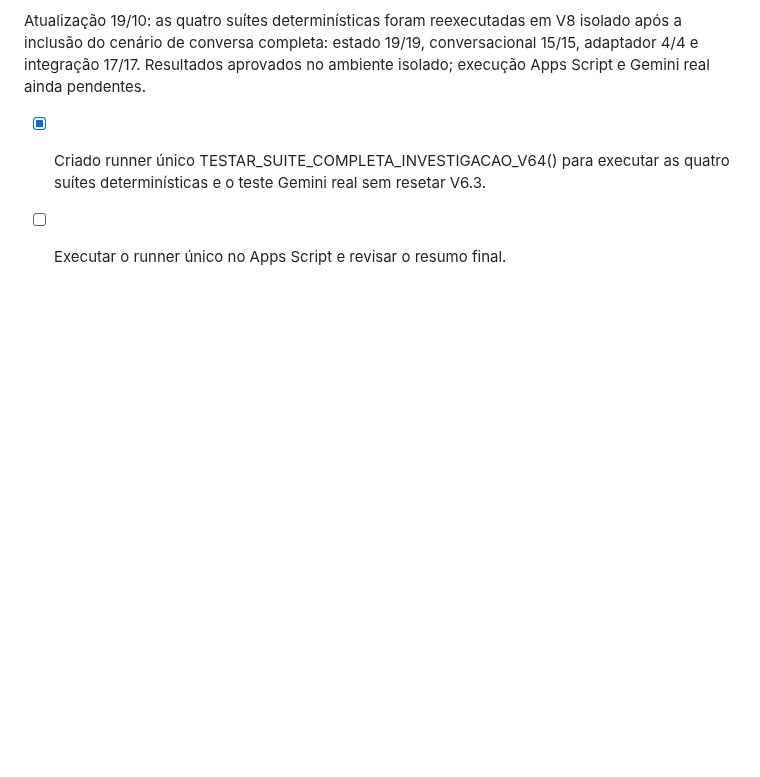
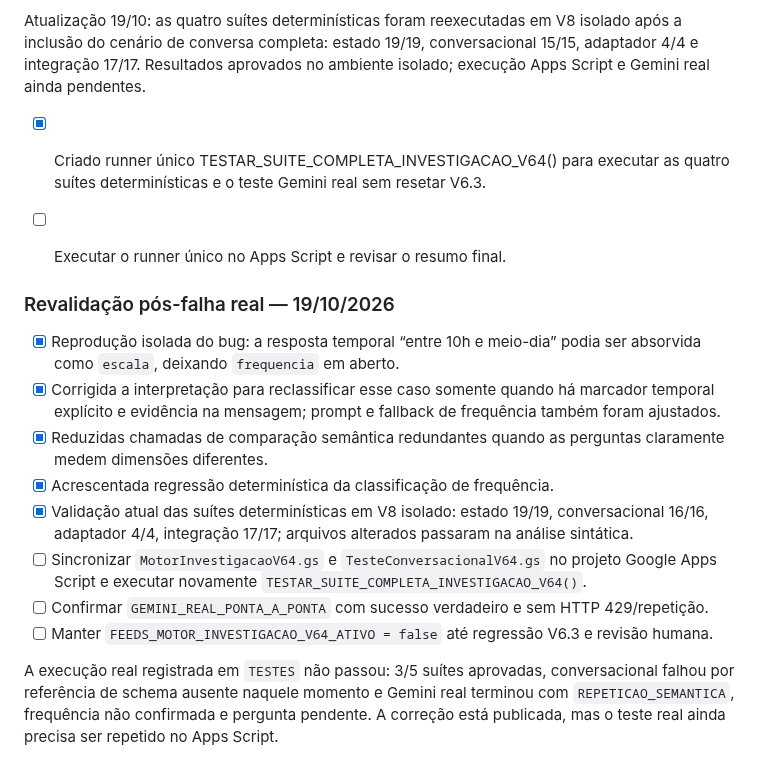
Before and after one commit to daluzdiego/FeedsSolutions, a Markdown page: CHECKLIST_PROJETO_COMPLETO.md, the part around the change. Rendered like a GitHub page; blank space fills up the shorter version.

Commit message:
Update V6.4 checklist after real Gemini failure and deterministic fixes

```diff
--- a/CHECKLIST_PROJETO_COMPLETO.md
+++ b/CHECKLIST_PROJETO_COMPLETO.md
@@ -447,3 +447,17 @@ Atualização 19/10: as quatro suítes determinísticas foram reexecutadas em V8
 
 - [x] Criado runner único TESTAR_SUITE_COMPLETA_INVESTIGACAO_V64() para executar as quatro suítes determinísticas e o teste Gemini real sem resetar V6.3.
 - [ ] Executar o runner único no Apps Script e revisar o resumo final.
+
+
+### Revalidação pós-falha real — 19/10/2026
+
+- [x] Reprodução isolada do bug: a resposta temporal “entre 10h e meio-dia” podia ser absorvida como `escala`, deixando `frequencia` em aberto.
+- [x] Corrigida a interpretação para reclassificar esse caso somente quando há marcador temporal explícito e evidência na mensagem; prompt e fallback de frequência também foram ajustados.
+- [x] Reduzidas chamadas de comparação semântica redundantes quando as perguntas claramente medem dimensões diferentes.
+- [x] Acrescentada regressão determinística da classificação de frequência.
+- [x] Validação atual das suítes determinísticas em V8 isolado: estado 19/19, conversacional 16/16, adaptador 4/4, integração 17/17; arquivos alterados passaram na análise sintática.
+- [ ] Sincronizar `MotorInvestigacaoV64.gs` e `TesteConversacionalV64.gs` no projeto Google Apps Script e executar novamente `TESTAR_SUITE_COMPLETA_INVESTIGACAO_V64()`.
+- [ ] Confirmar `GEMINI_REAL_PONTA_A_PONTA` com sucesso verdadeiro e sem HTTP 429/repetição.
+- [ ] Manter `FEEDS_MOTOR_INVESTIGACAO_V64_ATIVO = false` até regressão V6.3 e revisão humana.
+
+A execução real registrada em `TESTES` não passou: 3/5 suítes aprovadas, conversacional falhou por referência de schema ausente naquele momento e Gemini real terminou com `REPETICAO_SEMANTICA`, frequência não confirmada e pergunta pendente. A correção está publicada, mas o teste real ainda precisa ser repetido no Apps Script.
```
